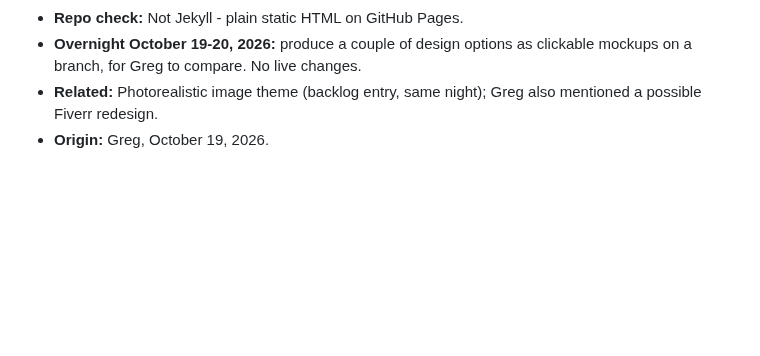
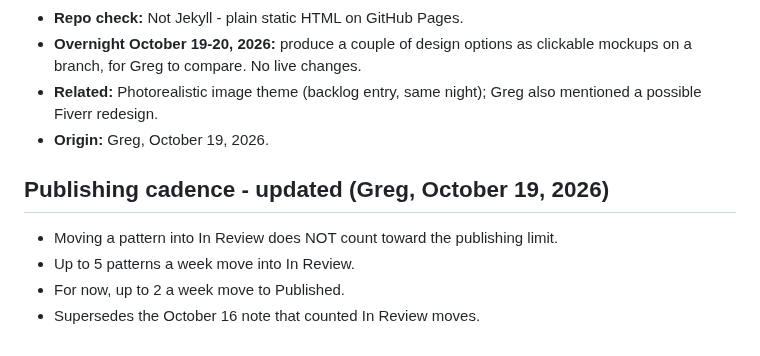
Before and after one commit to level5consulting/ai-success-patterns, a Markdown page: BACKLOG.md, the part around the change. Rendered like a GitHub page; blank space fills up the shorter version.

Commit message:
Backlog: updated publishing cadence
Co-Authored-By: Claude Opus 5.5 <noreply@anthropic.com>
Claude-Session: https://claude.ai/code/session_016XtPAopoX6TFqmUaCGPrXf

```diff
--- a/BACKLOG.md
+++ b/BACKLOG.md
@@ -451,3 +451,9 @@ Thinking captured for upcoming patterns, so the reasoning survives until each on
 - **Overnight October 19-20, 2026:** produce a couple of design options as clickable mockups on a branch, for Greg to compare. No live changes.
 - **Related:** Photorealistic image theme (backlog entry, same night); Greg also mentioned a possible Fiverr redesign.
 - **Origin:** Greg, October 19, 2026.
+
+## Publishing cadence - updated (Greg, October 19, 2026)
+- Moving a pattern into In Review does NOT count toward the publishing limit.
+- Up to 5 patterns a week move into In Review.
+- For now, up to 2 a week move to Published.
+- Supersedes the October 16 note that counted In Review moves.
```
